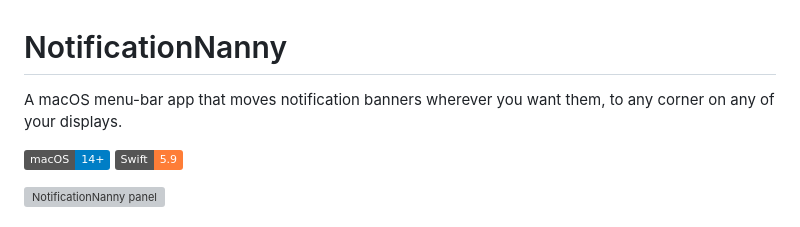
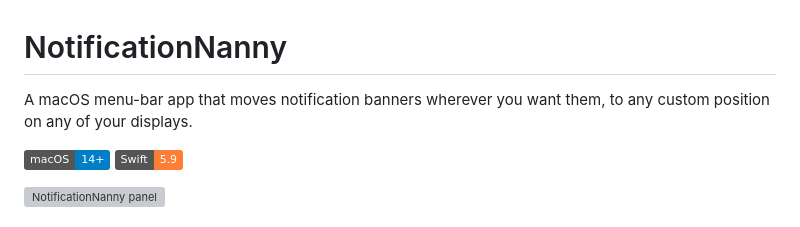
Before and after one commit to chessper53/NotificationNanny, a Markdown page: README.md, the part around the change. Rendered like a GitHub page; badges without logos; grey boxes are pictures that could not be loaded.

Commit message:
Clarify notification banner positioning in README
Updated description to specify custom position for notifications.

```diff
--- a/README.md
+++ b/README.md
@@ -1,6 +1,6 @@
 # NotificationNanny
 
-A macOS menu-bar app that moves notification banners wherever you want them, to any corner on any of your displays.
+A macOS menu-bar app that moves notification banners wherever you want them, to any custom position on any of your displays.
 
 ![macOS 14+](https://img.shields.io/badge/macOS-14%2B-blue) ![Swift](https://img.shields.io/badge/Swift-5.9-orange)
 
```
